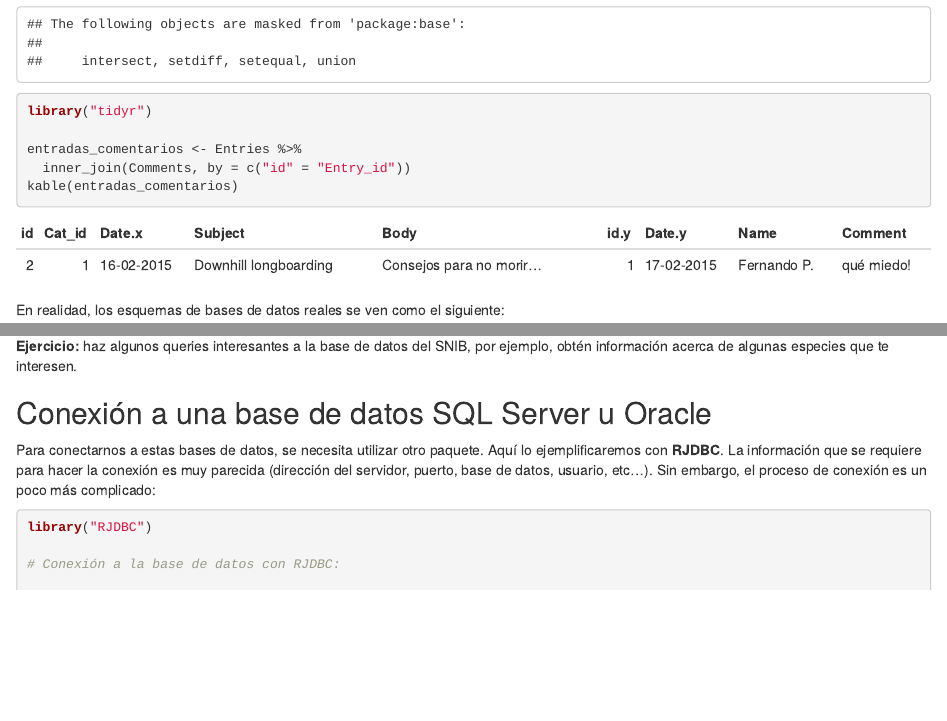
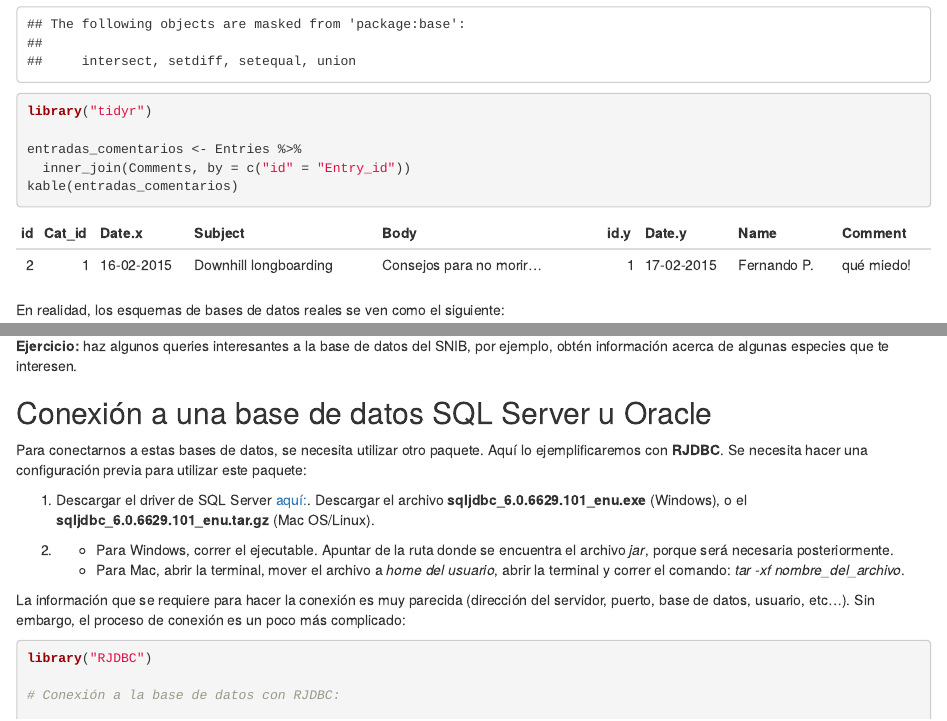
Before and after one commit to CONABIO/r-workshop, an R Markdown document (03-conexion_bases_diversidad/conexion_bases_datos/script.Rmd): the page in a window 1100 px wide, from 1480 px down, and a second part further down, joined at a grey line. Rendered offline with R 4.5, knitr and Pandoc, with nearby package versions; some code elsewhere in the file could not run offline.

Commit message:
Cambios de configuración para usar RJDBC
Se actualizó la información acerca de la instalación del driver de SQL
Server

```diff
--- a/03-conexion_bases_diversidad/conexion_bases_datos/script.Rmd
+++ b/03-conexion_bases_diversidad/conexion_bases_datos/script.Rmd
@@ -170,7 +170,19 @@ ejemplo, obtén información acerca de algunas especies que te interesen.
 ## Conexión a una base de datos SQL Server u Oracle
 
 Para conectarnos a estas bases de datos, se necesita utilizar otro paquete. Aquí
-lo ejemplificaremos con __RJDBC__. La información que se requiere para hacer la
+lo ejemplificaremos con __RJDBC__. Se necesita hacer una configuración previa para
+utilizar este paquete:
+
+1. Descargar el driver de SQL Server [aquí:](http://www.microsoft.com/en-us/download/details.aspx?displaylang=en&id=11774). Descargar el archivo __sqljdbc_6.0.6629.101_enu.exe__ (Windows), o el
+__sqljdbc_6.0.6629.101_enu.tar.gz__ (Mac OS/Linux).
+
+2.
+    * Para Windows, correr el ejecutable. Apuntar de la ruta donde se encuentra
+    el archivo _jar_, porque será necesaria posteriormente.
+    * Para Mac, abrir la terminal, mover el archivo a _home del usuario_, abrir la
+    terminal y correr el comando: _tar -xf nombre_del_archivo_.
+
+La información que se requiere para hacer la
 conexión es muy parecida (dirección del servidor, puerto, base de datos, usuario,
 etc...). Sin embargo, el proceso de conexión es un poco más complicado:
 
```
Also changed, not shown: 03-conexion_bases_diversidad/conexion_bases_datos/auxiliar/esquema_snib.pdf (renamed from 03-conexion_bases_diversidad/conexion_bases_datos/aux/esquema_snib.pdf), 03-conexion_bases_diversidad/conexion_bases_datos/auxiliar/license.txt (added), 03-conexion_bases_diversidad/conexion_bases_datos/auxiliar/schema_1.jpg (renamed from 03-conexion_bases_diversidad/conexion_bases_datos/aux/schema_1.jpg), 03-conexion_bases_diversidad/conexion_bases_datos/auxiliar/schema_2.png (renamed from 03-conexion_bases_diversidad/conexion_bases_datos/aux/schema_2.png), 03-conexion_bases_diversidad/conexion_bases_datos/script.Rmd (10 more changed lines), 1 other file.
